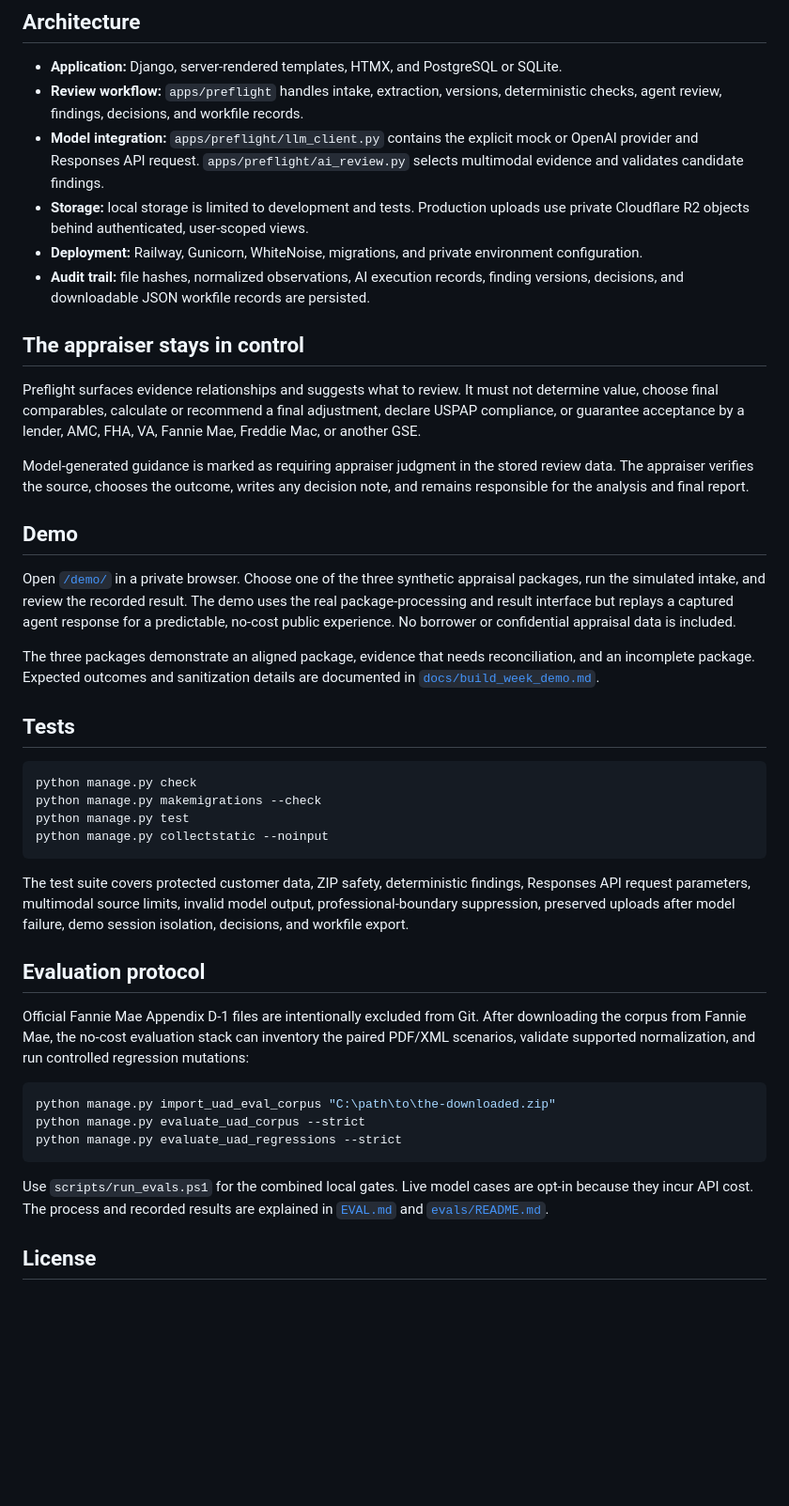
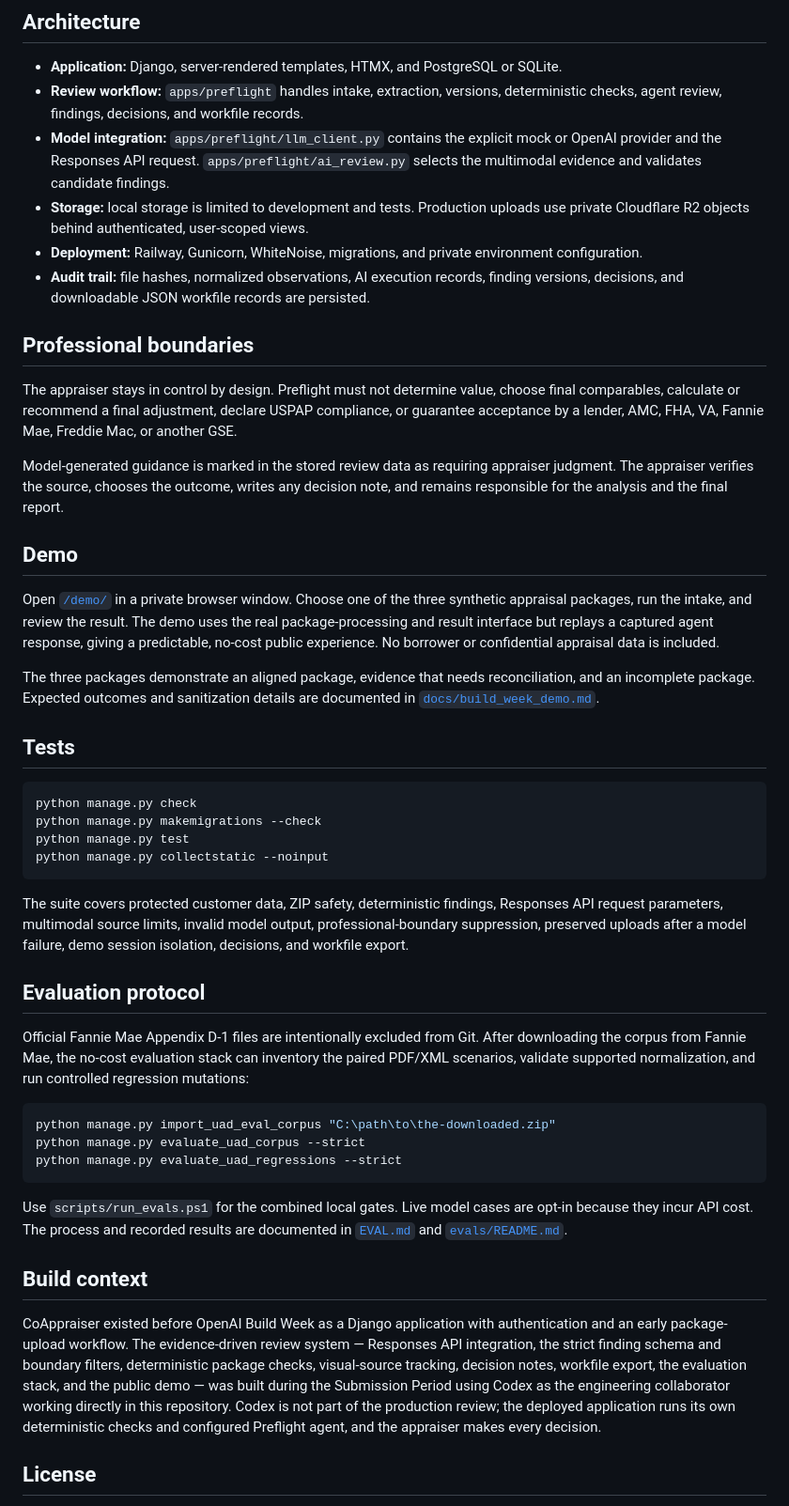
Before and after one commit to SkagitIan/coappraiser, a Markdown page: README.md, the part around one of its changes. Shown at 94% size. GitHub-like rendering; blank space fills up the shorter version.

````diff
--- a/README.md
+++ b/README.md
@@ -60,20 +42,20 @@ Codex is not part of the production appraisal review. The deployed application r
 
 - **Application:** Django, server-rendered templates, HTMX, and PostgreSQL or SQLite.
 - **Review workflow:** `apps/preflight` handles intake, extraction, versions, deterministic checks, agent review, findings, decisions, and workfile records.
-- **Model integration:** `apps/preflight/llm_client.py` contains the explicit mock or OpenAI provider and Responses API request. `apps/preflight/ai_review.py` selects multimodal evidence and validates candidate findings.
+- **Model integration:** `apps/preflight/llm_client.py` contains the explicit mock or OpenAI provider and the Responses API request. `apps/preflight/ai_review.py` selects the multimodal evidence and validates candidate findings.
 - **Storage:** local storage is limited to development and tests. Production uploads use private Cloudflare R2 objects behind authenticated, user-scoped views.
 - **Deployment:** Railway, Gunicorn, WhiteNoise, migrations, and private environment configuration.
 - **Audit trail:** file hashes, normalized observations, AI execution records, finding versions, decisions, and downloadable JSON workfile records are persisted.
 
-## The appraiser stays in control
+## Professional boundaries
 
-Preflight surfaces evidence relationships and suggests what to review. It must not determine value, choose final comparables, calculate or recommend a final adjustment, declare USPAP compliance, or guarantee acceptance by a lender, AMC, FHA, VA, Fannie Mae, Freddie Mac, or another GSE.
+The appraiser stays in control by design. Preflight must not determine value, choose final comparables, calculate or recommend a final adjustment, declare USPAP compliance, or guarantee acceptance by a lender, AMC, FHA, VA, Fannie Mae, Freddie Mac, or another GSE.
 
-Model-generated guidance is marked as requiring appraiser judgment in the stored review data. The appraiser verifies the source, chooses the outcome, writes any decision note, and remains responsible for the analysis and final report.
+Model-generated guidance is marked in the stored review data as requiring appraiser judgment. The appraiser verifies the source, chooses the outcome, writes any decision note, and remains responsible for the analysis and the final report.
 
 ## Demo
 
-Open [`/demo/`](https://coappraiser.com/demo/) in a private browser. Choose one of the three synthetic appraisal packages, run the simulated intake, and review the recorded result. The demo uses the real package-processing and result interface but replays a captured agent response for a predictable, no-cost public experience. No borrower or confidential appraisal data is included.
+Open [`/demo/`](https://coappraiser.com/demo/) in a private browser window. Choose one of the three synthetic appraisal packages, run the intake, and review the result. The demo uses the real package-processing and result interface but replays a captured agent response, giving a predictable, no-cost public experience. No borrower or confidential appraisal data is included.
 
 The three packages demonstrate an aligned package, evidence that needs reconciliation, and an incomplete package. Expected outcomes and sanitization details are documented in [`docs/build_week_demo.md`](docs/build_week_demo.md).
 
@@ -86,7 +68,7 @@ python manage.py test
 python manage.py collectstatic --noinput
 ```
 
-The test suite covers protected customer data, ZIP safety, deterministic findings, Responses API request parameters, multimodal source limits, invalid model output, professional-boundary suppression, preserved uploads after model failure, demo session isolation, decisions, and workfile export.
+The suite covers protected customer data, ZIP safety, deterministic findings, Responses API request parameters, multimodal source limits, invalid model output, professional-boundary suppression, preserved uploads after a model failure, demo session isolation, decisions, and workfile export.
 
 ## Evaluation protocol
 
@@ -98,7 +80,11 @@ python manage.py evaluate_uad_corpus --strict
 python manage.py evaluate_uad_regressions --strict
 ```
 
-Use `scripts/run_evals.ps1` for the combined local gates. Live model cases are opt-in because they incur API cost. The process and recorded results are explained in [`EVAL.md`](EVAL.md) and [`evals/README.md`](evals/README.md).
+Use `scripts/run_evals.ps1` for the combined local gates. Live model cases are opt-in because they incur API cost. The process and recorded results are documented in [`EVAL.md`](EVAL.md) and [`evals/README.md`](evals/README.md).
+
+## Build context
+
+CoAppraiser existed before OpenAI Build Week as a Django application with authentication and an early package-upload workflow. The evidence-driven review system — Responses API integration, the strict finding schema and boundary filters, deterministic package checks, visual-source tracking, decision notes, workfile export, the evaluation stack, and the public demo — was built during the Submission Period using Codex as the engineering collaborator working directly in this repository. Codex is not part of the production review; the deployed application runs its own deterministic checks and configured Preflight agent, and the appraiser makes every decision.
 
 ## License
 
````
Also changed, not shown: other parts of README.md (+17 -35 lines).
